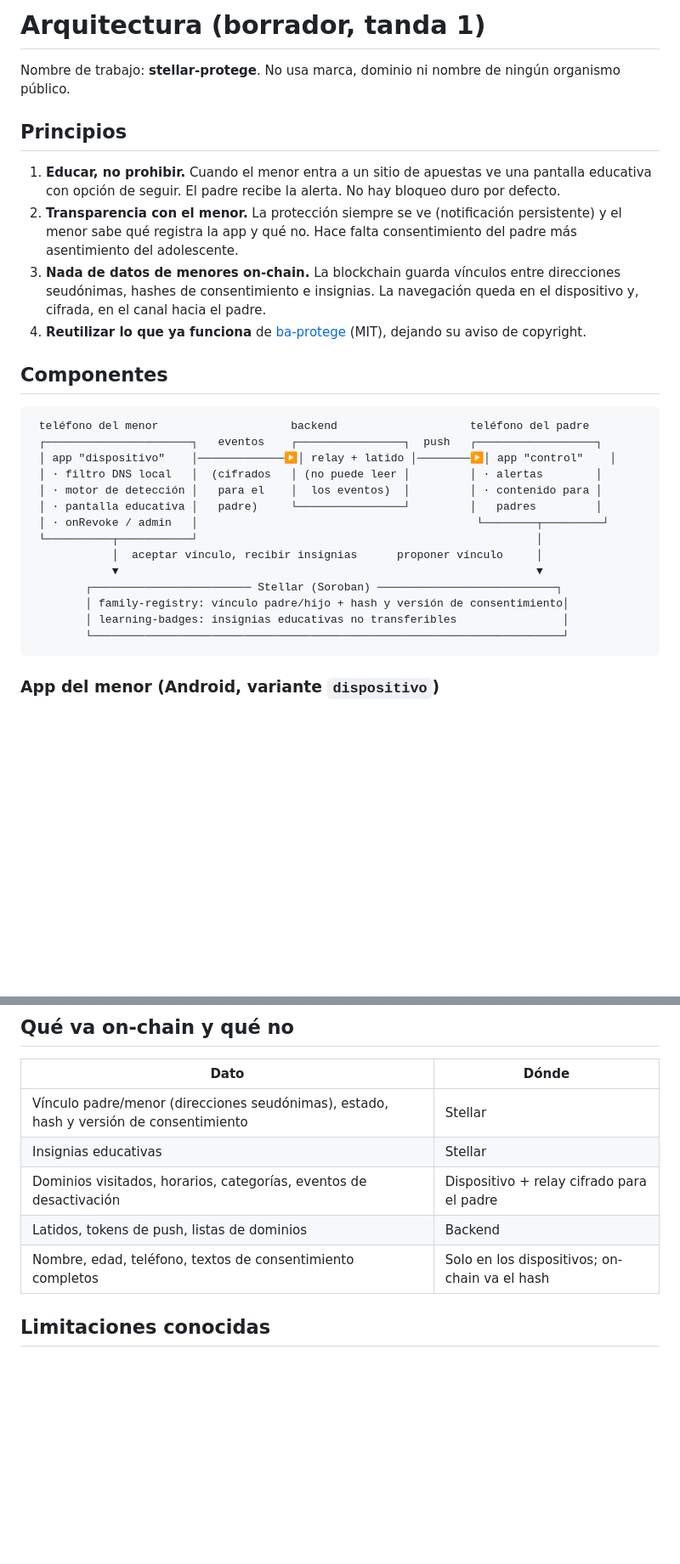
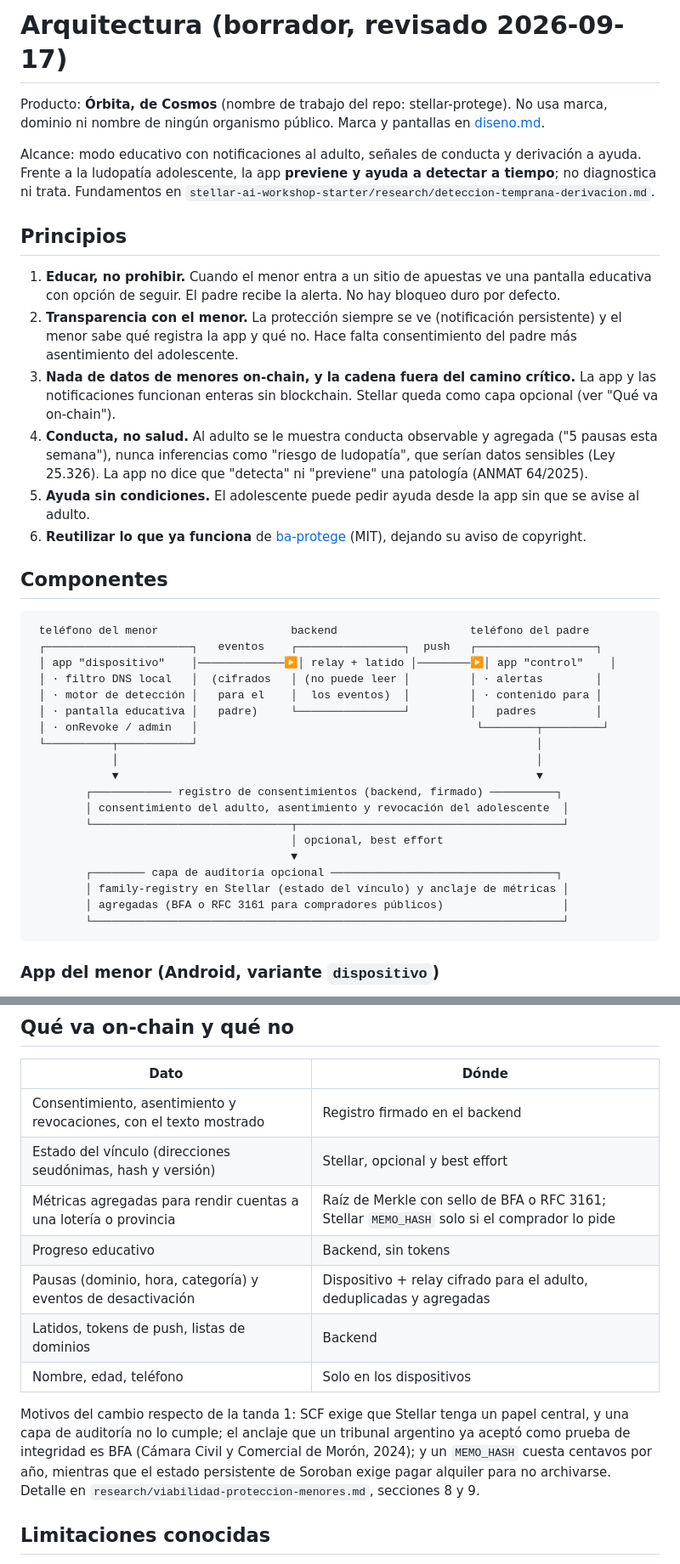
Before and after one commit to leocagli/orbita, a Markdown page: docs/arquitectura.md, 2 parts joined by grey strips. Shown at 85% size. Drawn GitHub-style; blank space fills up the shorter version.

````diff
--- a/docs/arquitectura.md
+++ b/docs/arquitectura.md
@@ -1,13 +1,17 @@
-# Arquitectura (borrador, tanda 1)
+# Arquitectura (borrador, revisado 2026-09-17)
 
-Nombre de trabajo: **stellar-protege**. No usa marca, dominio ni nombre de ningún organismo público.
+Producto: **Órbita, de Cosmos** (nombre de trabajo del repo: stellar-protege). No usa marca, dominio ni nombre de ningún organismo público. Marca y pantallas en [diseno.md](diseno.md).
+
+Alcance: modo educativo con notificaciones al adulto, señales de conducta y derivación a ayuda. Frente a la ludopatía adolescente, la app **previene y ayuda a detectar a tiempo**; no diagnostica ni trata. Fundamentos en `stellar-ai-workshop-starter/research/deteccion-temprana-derivacion.md`.
 
 ## Principios
 
 1. **Educar, no prohibir.** Cuando el menor entra a un sitio de apuestas ve una pantalla educativa con opción de seguir. El padre recibe la alerta. No hay bloqueo duro por defecto.
 2. **Transparencia con el menor.** La protección siempre se ve (notificación persistente) y el menor sabe qué registra la app y qué no. Hace falta consentimiento del padre más asentimiento del adolescente.
-3. **Nada de datos de menores on-chain.** La blockchain guarda vínculos entre direcciones seudónimas, hashes de consentimiento e insignias. La navegación queda en el dispositivo y, cifrada, en el canal hacia el padre.
-4. **Reutilizar lo que ya funciona** de [ba-protege](https://github.com/Bitcoindefi/ba-protege) (MIT), dejando su aviso de copyright.
+3. **Nada de datos de menores on-chain, y la cadena fuera del camino crítico.** La app y las notificaciones funcionan enteras sin blockchain. Stellar queda como capa opcional (ver "Qué va on-chain").
+4. **Conducta, no salud.** Al adulto se le muestra conducta observable y agregada ("5 pausas esta semana"), nunca inferencias como "riesgo de ludopatía", que serían datos sensibles (Ley 25.326). La app no dice que "detecta" ni "previene" una patología (ANMAT 64/2025).
+5. **Ayuda sin condiciones.** El adolescente puede pedir ayuda desde la app sin que se avise al adulto.
+6. **Reutilizar lo que ya funciona** de [ba-protege](https://github.com/Bitcoindefi/ba-protege) (MIT), dejando su aviso de copyright.
 
 ## Componentes
 
@@ -20,11 +24,16 @@ Nombre de trabajo: **stellar-protege**. No usa marca, dominio ni nombre de ning
  │ · pantalla educativa │   padre)     └────────────────┘         │   padres         │
  │ · onRevoke / admin   │                                          └────────┬─────────┘
  └──────────┬───────────┘                                                   │
-            │  aceptar vínculo, recibir insignias      proponer vínculo     │
+            │                                                               │
             ▼                                                               ▼
-        ┌──────────────────────── Stellar (Soroban) ───────────────────────────┐
-        │ family-registry: vínculo padre/hijo + hash y versión de consentimiento│
-        │ learning-badges: insignias educativas no transferibles                │
+        ┌──────────── registro de consentimientos (backend, firmado) ──────────┐
+        │ consentimiento del adulto, asentimiento y revocación del adolescente  │
+        └──────────────────────────────┬────────────────────────────────────────┘
+                                       │ opcional, best effort
+                                       ▼
+        ┌──────── capa de auditoría opcional ──────────────────────────────────┐
+        │ family-registry en Stellar (estado del vínculo) y anclaje de métricas │
+        │ agregadas (BFA o RFC 3161 para compradores públicos)                  │
         └───────────────────────────────────────────────────────────────────────┘
 ```
 
@@ -95,11 +110,15 @@ Las firmas exactas quedan en `contracts/*/src/lib.rs`.
 
 | Dato | Dónde |
 |---|---|
-| Vínculo padre/menor (direcciones seudónimas), estado, hash y versión de consentimiento | Stellar |
-| Insignias educativas | Stellar |
-| Dominios visitados, horarios, categorías, eventos de desactivación | Dispositivo + relay cifrado para el padre |
+| Consentimiento, asentimiento y revocaciones, con el texto mostrado | Registro firmado en el backend |
+| Estado del vínculo (direcciones seudónimas, hash y versión) | Stellar, opcional y best effort |
+| Métricas agregadas para rendir cuentas a una lotería o provincia | Raíz de Merkle con sello de BFA o RFC 3161; Stellar `MEMO_HASH` solo si el comprador lo pide |
+| Progreso educativo | Backend, sin tokens |
+| Pausas (dominio, hora, categoría) y eventos de desactivación | Dispositivo + relay cifrado para el adulto, deduplicadas y agregadas |
 | Latidos, tokens de push, listas de dominios | Backend |
-| Nombre, edad, teléfono, textos de consentimiento completos | Solo en los dispositivos; on-chain va el hash |
+| Nombre, edad, teléfono | Solo en los dispositivos |
+
+Motivos del cambio respecto de la tanda 1: SCF exige que Stellar tenga un papel central, y una capa de auditoría no lo cumple; el anclaje que un tribunal argentino ya aceptó como prueba de integridad es BFA (Cámara Civil y Comercial de Morón, 2024); y un `MEMO_HASH` cuesta centavos por año, mientras que el estado persistente de Soroban exige pagar alquiler para no archivarse. Detalle en `research/viabilidad-proteccion-menores.md`, secciones 8 y 9.
 
 ## Limitaciones conocidas
 
````
Also changed, not shown: other parts of docs/arquitectura.md (+22 -14 lines), README.md (+3 -3 lines), docs/diseno.md (added, +92 -0 lines).
